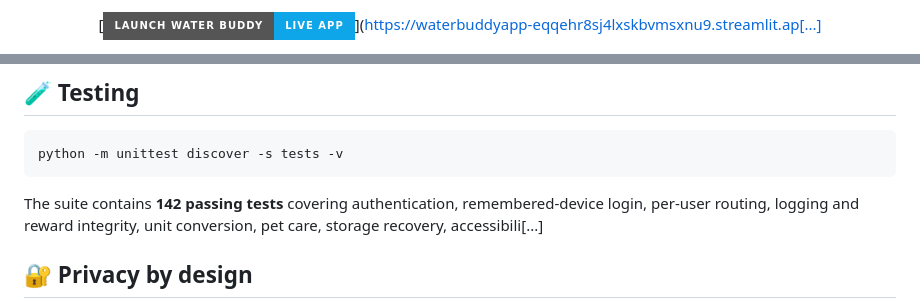
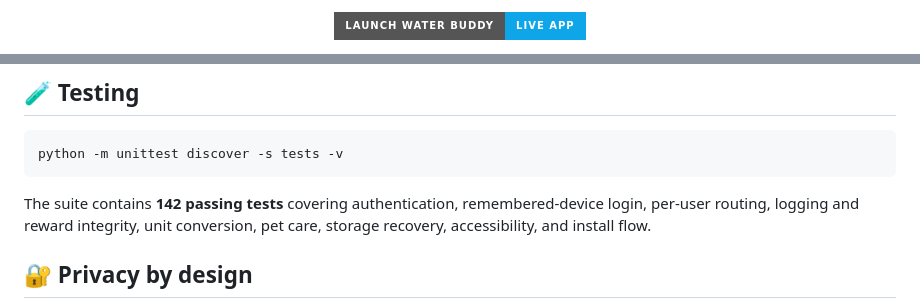
Before and after one commit to kavin-beep/WaterBuddy.app, a Markdown page: README.md, 2 parts joined by grey strips. Rendered like a GitHub page; badges without logos.

````diff
--- a/README.md
+++ b/README.md
@@ -4,3 +4,3 @@
 
-[![Launch Water Buddy](https://img.shields.io/badge/Launch_Water_Buddy-Live_App-0EA5E9?style=for-the-badge&logo=streamlit&logoColor=white)](https://waterbuddyapp-eqqehr8sj4lxskbvmsxnu9.streamlit.ap[...]
+[![Launch Water Buddy](https://img.shields.io/badge/Launch_Water_Buddy-Live_App-0EA5E9?style=for-the-badge&logo=streamlit&logoColor=white)](https://waterbuddyapp-eqqehr8sj4lxskbvmsxnu9.streamlit.app/)
 
@@ -116,7 +116,7 @@ The `lib/` directory and `pubspec.yaml` are retained as references from the orig
 python -m unittest discover -s tests -v
 ```
 
-The suite contains **142 passing tests** covering authentication, remembered-device login, per-user routing, logging and reward integrity, unit conversion, pet care, storage recovery, accessibili[...]
+The suite contains **142 passing tests** covering authentication, remembered-device login, per-user routing, logging and reward integrity, unit conversion, pet care, storage recovery, accessibility, and install flow.
 
 ## 🔐 Privacy by design
 
````
Also changed, not shown: other parts of README.md (+3 -3 lines).
